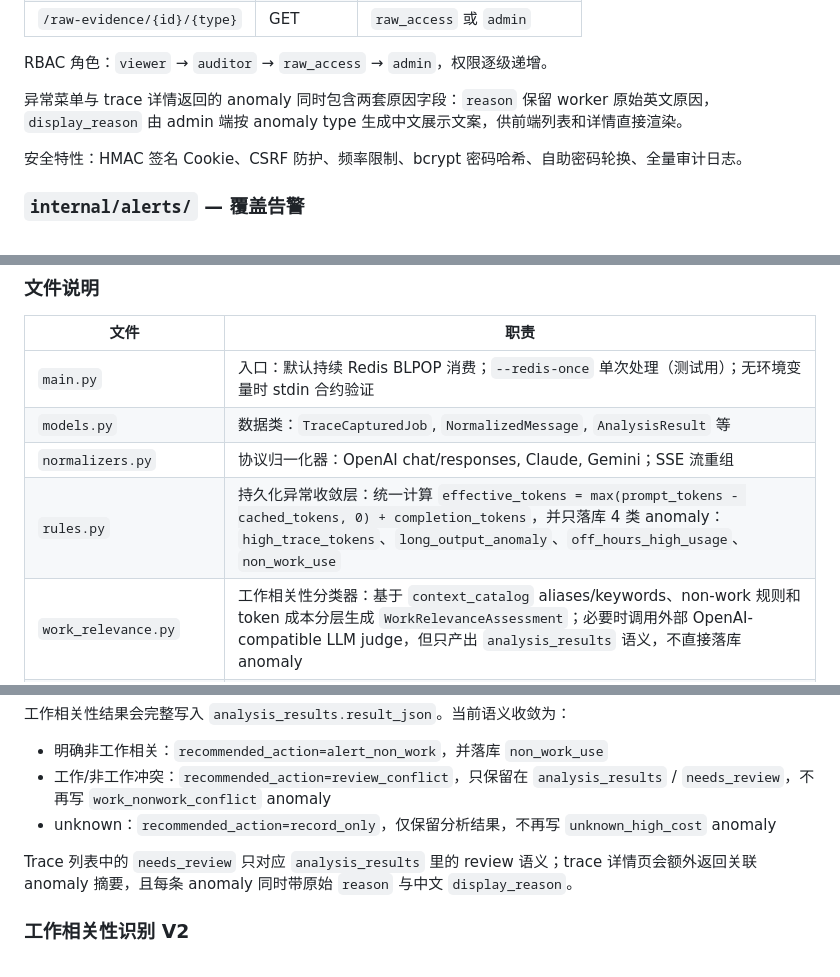
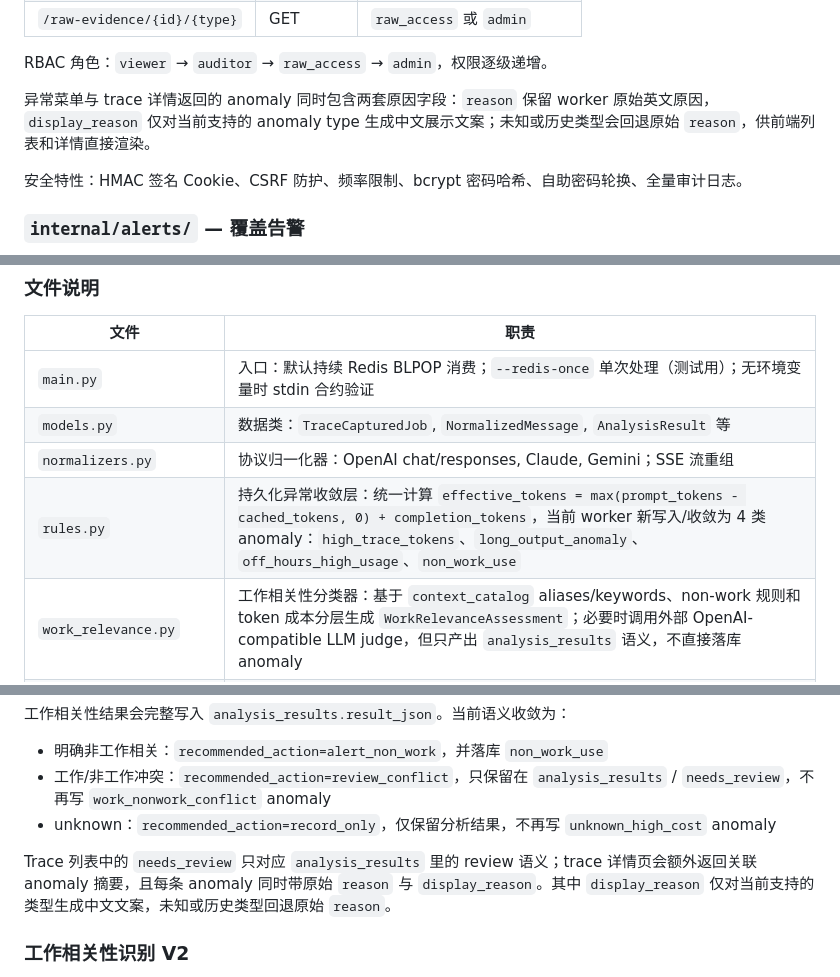
Before and after one commit to itsharex/new-api-gateway, a Markdown page: ARCHITECTURE.md, 3 parts joined by grey strips. GitHub-like rendering.

```diff
--- a/ARCHITECTURE.md
+++ b/ARCHITECTURE.md
@@ -151,7 +151,7 @@ Redis 缓存 → PostgreSQL 缓存 → new-api 数据库直查
 
 RBAC 角色：`viewer` → `auditor` → `raw_access` → `admin`，权限逐级递增。
 
-异常菜单与 trace 详情返回的 anomaly 同时包含两套原因字段：`reason` 保留 worker 原始英文原因，`display_reason` 由 admin 端按 anomaly type 生成中文展示文案，供前端列表和详情直接渲染。
+异常菜单与 trace 详情返回的 anomaly 同时包含两套原因字段：`reason` 保留 worker 原始英文原因，`display_reason` 仅对当前支持的 anomaly type 生成中文展示文案；未知或历史类型会回退原始 `reason`，供前端列表和详情直接渲染。
 
 安全特性：HMAC 签名 Cookie、CSRF 防护、频率限制、bcrypt 密码哈希、自助密码轮换、全量审计日志。
 
@@ -195,7 +195,7 @@ RBAC 角色：`viewer` → `auditor` → `raw_access` → `admin`，权限逐级
 | `main.py` | 入口：默认持续 Redis BLPOP 消费；`--redis-once` 单次处理（测试用）；无环境变量时 stdin 合约验证 |
 | `models.py` | 数据类：`TraceCapturedJob`, `NormalizedMessage`, `AnalysisResult` 等 |
 | `normalizers.py` | 协议归一化器：OpenAI chat/responses, Claude, Gemini；SSE 流重组 |
-| `rules.py` | 持久化异常收敛层：统一计算 `effective_tokens = max(prompt_tokens - cached_tokens, 0) + completion_tokens`，并只落库 4 类 anomaly：`high_trace_tokens`、`long_output_anomaly`、`off_hours_high_usage`、`non_work_use` |
+| `rules.py` | 持久化异常收敛层：统一计算 `effective_tokens = max(prompt_tokens - cached_tokens, 0) + completion_tokens`，当前 worker 新写入/收敛为 4 类 anomaly：`high_trace_tokens`、`long_output_anomaly`、`off_hours_high_usage`、`non_work_use` |
 | `work_relevance.py` | 工作相关性分类器：基于 `context_catalog` aliases/keywords、non-work 规则和 token 成本分层生成 `WorkRelevanceAssessment`；必要时调用外部 OpenAI-compatible LLM judge，但只产出 `analysis_results` 语义，不直接落库 anomaly |
 | `repository.py` | PostgreSQL 持久化：归一化消息、分析结果、用量聚合、异常告警 |
 | `evidence.py` | 证据存储抽象（`EvidenceStore` Protocol）与文件系统实现 |
@@ -218,7 +218,7 @@ Redis BLPOP (阻塞等待) → 读取证据 → 协议归一化 + 媒体提取
 - 工作/非工作冲突：`recommended_action=review_conflict`，只保留在 `analysis_results` / `needs_review`，不再写 `work_nonwork_conflict` anomaly
 - unknown：`recommended_action=record_only`，仅保留分析结果，不再写 `unknown_high_cost` anomaly
 
-Trace 列表中的 `needs_review` 只对应 `analysis_results` 里的 review 语义；trace 详情页会额外返回关联 anomaly 摘要，且每条 anomaly 同时带原始 `reason` 与中文 `display_reason`。
+Trace 列表中的 `needs_review` 只对应 `analysis_results` 里的 review 语义；trace 详情页会额外返回关联 anomaly 摘要，且每条 anomaly 同时带原始 `reason` 与 `display_reason`。其中 `display_reason` 仅对当前支持的类型生成中文文案，未知或历史类型回退原始 `reason`。
 
 ### 工作相关性识别 V2
 
```
Also changed, not shown: README.md (+2 -2 lines).
